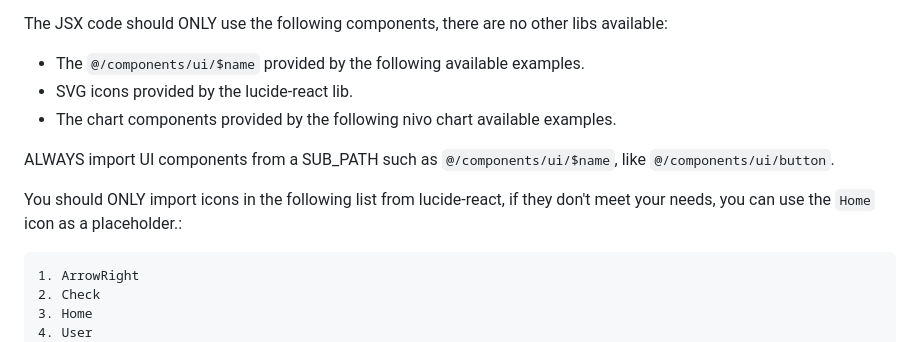
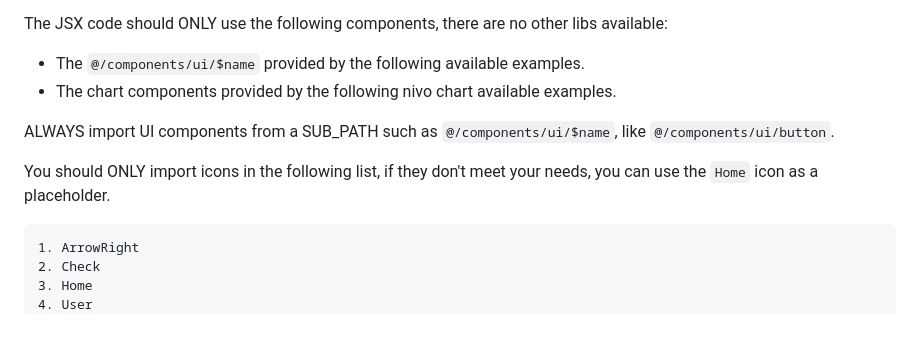
Before and after one commit to Yuyz0112/dewhale, a Markdown page: prompts/ui-gen.md, the part around the change. Rendered like a GitHub page.

Commit message:
improve icon prompt

````diff
--- a/prompts/ui-gen.md
+++ b/prompts/ui-gen.md
@@ -6,12 +6,11 @@ Rather than defining data as separate variables, we prefer to inline it directly
 The JSX code should ONLY use the following components, there are no other libs available:
 
 - The `@/components/ui/$name` provided by the following available examples.
-- SVG icons provided by the lucide-react lib.
 - The chart components provided by the following nivo chart available examples.
 
 ALWAYS import UI components from a SUB_PATH such as `@/components/ui/$name`, like `@/components/ui/button`.
 
-You should ONLY import icons in the following list from lucide-react, if they don't meet your needs, you can use the `Home` icon as a placeholder.:
+You should ONLY import icons in the following list, if they don't meet your needs, you can use the `Home` icon as a placeholder.
 
 ```
 1. ArrowRight
````
